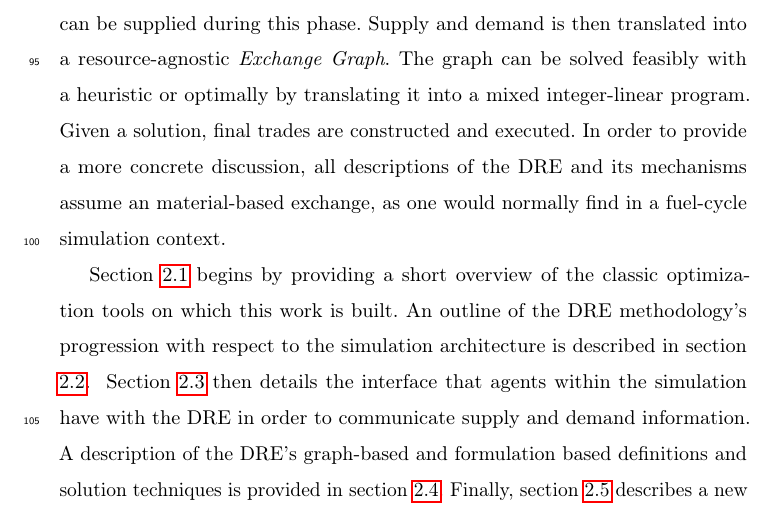
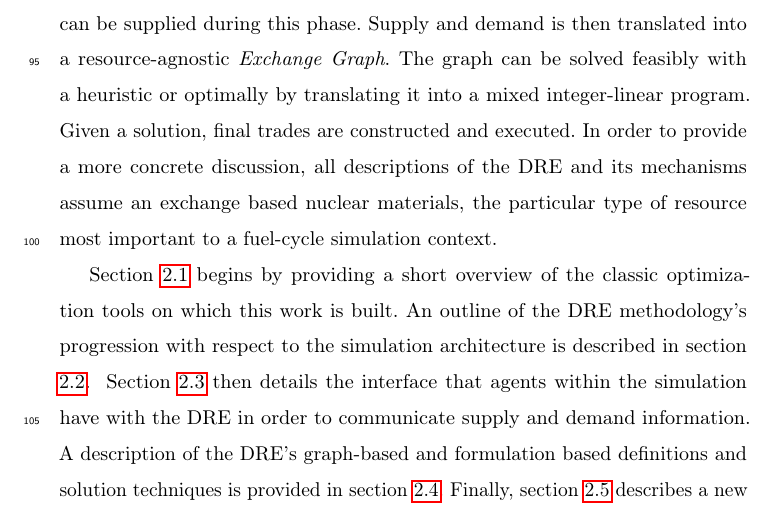
Before and after one commit to cyclus/dre-paper, a LaTeX paper (paper.tex, which reads methods.tex): part of page 5 of 49, cut so that both start at the same text. Compiled offline with pdfLaTeX; a LaTeX package or settings file that is missing is left out; an older LaTeX class or package is replaced by its successor.

Commit message:
Make sure the specific meaning of  is clear

```diff
--- a/methods.tex
+++ b/methods.tex
@@ -30,8 +30,8 @@ and demand is then translated into a resource-agnostic \textit{Exchange
 translating it into a mixed integer-linear program. Given a solution, final
 trades are constructed and executed. In order to provide a more concrete
 discussion, all descriptions of the DRE and its mechanisms assume an
-material-based exchange, as one would normally find in a fuel-cycle simulation
-context.
+exchange based nuclear materials, the particular type of resource most important
+to a fuel-cycle simulation context.
 
 \Secref{meth:mtp} begins by providing a short overview of the
 classic optimization tools on which this work is built. An outline of the DRE
```
